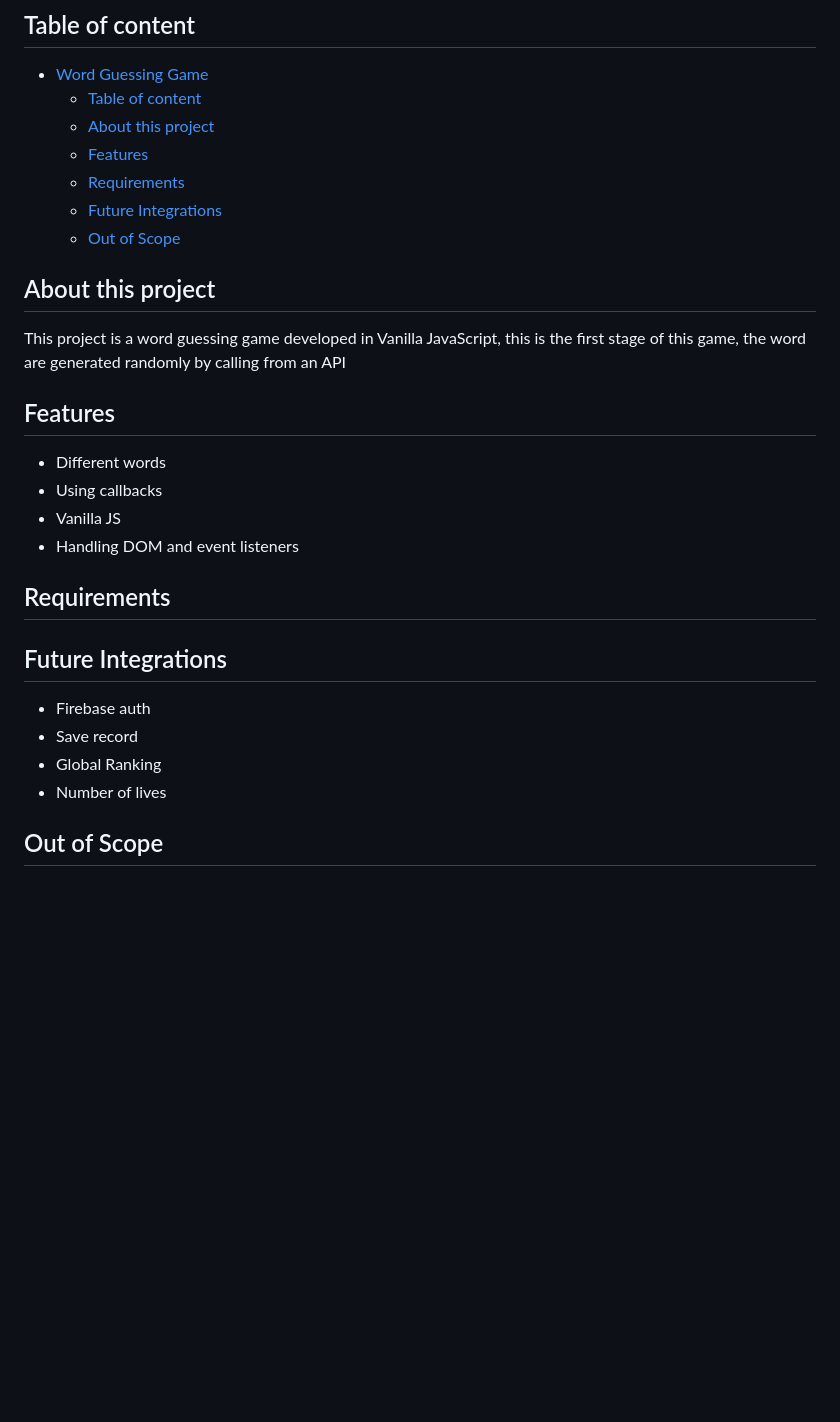
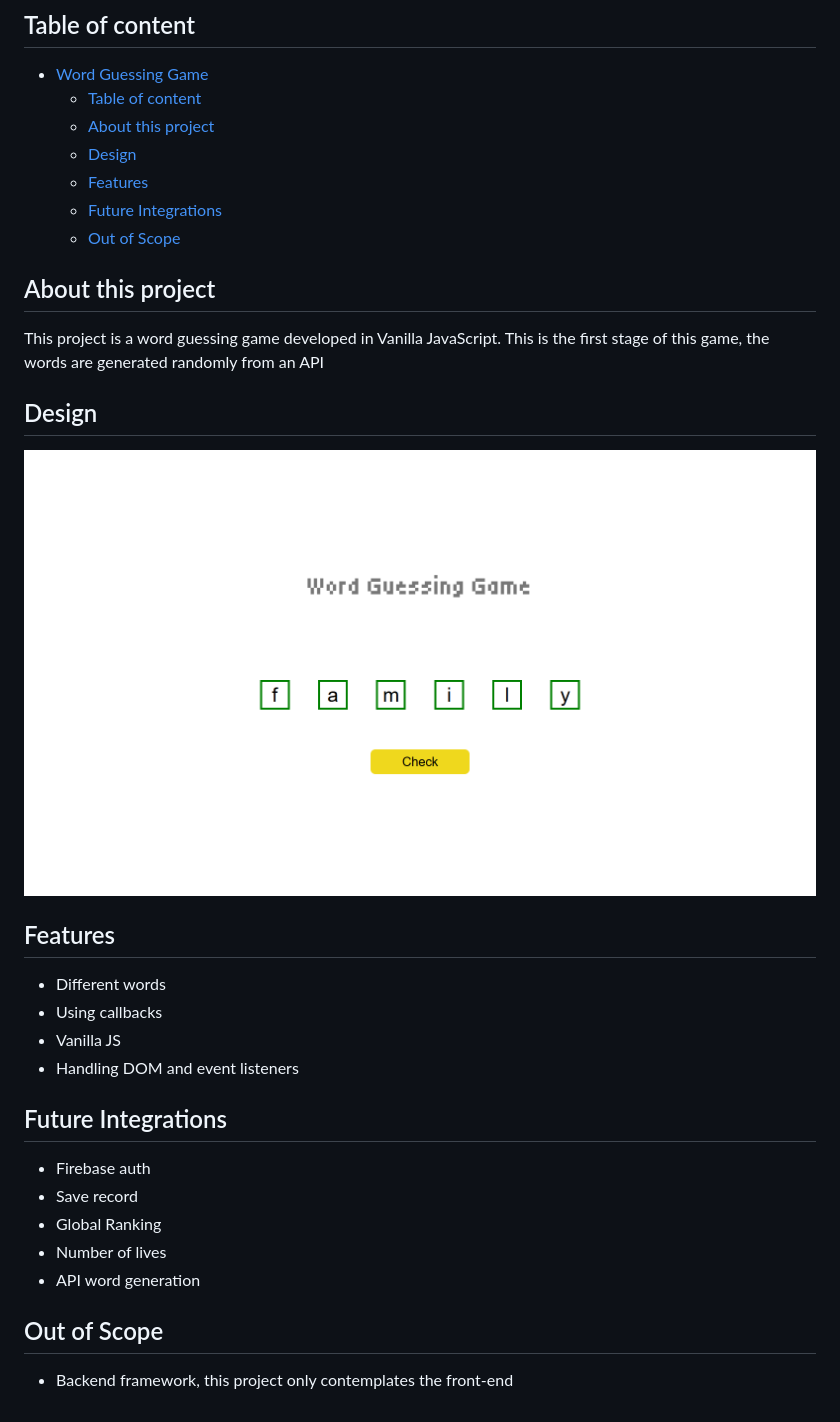
Before and after one commit to brandoncode01/wordGuessingGame, a Markdown page: README.md, the part around the change. Rendered like a GitHub page; pictures changed too: designs/main.png (added); blank space fills up the shorter version.

Commit message:
First project stage finished, vanilla js without user and score only validation ans

```diff
--- a/README.md
+++ b/README.md
@@ -7,15 +7,19 @@ A Word Guessing game written in Vanilla JavaScript
 - [Word Guessing Game](#word-guessing-game)
   - [Table of content](#table-of-content)
   - [About this project](#about-this-project)
+  - [Design](#design)
   - [Features](#features)
-  - [Requirements](#requirements)
   - [Future Integrations](#future-integrations)
   - [Out of Scope](#out-of-scope)
 
 ## About this project
 
-This project is a word guessing game developed in Vanilla JavaScript, this is the first stage of this game,
-the word are generated randomly by calling from an API
+This project is a word guessing game developed in Vanilla JavaScript. This is the first stage of this game,
+the words are generated randomly from an API
+
+## Design
+
+![Design](/designs/main.png)
 
 ## Features
 
@@ -24,13 +28,14 @@ the word are generated randomly by calling from an API
 - Vanilla JS
 - Handling DOM and event listeners
 
-## Requirements
-
 ## Future Integrations
 
 - Firebase auth
 - Save record
 - Global Ranking
 - Number of lives
+- API word generation
 
 ## Out of Scope
+
+- Backend framework, this project only contemplates the front-end
```
Also changed, not shown: src/images/congrats5.gif (added), 4 other files.
